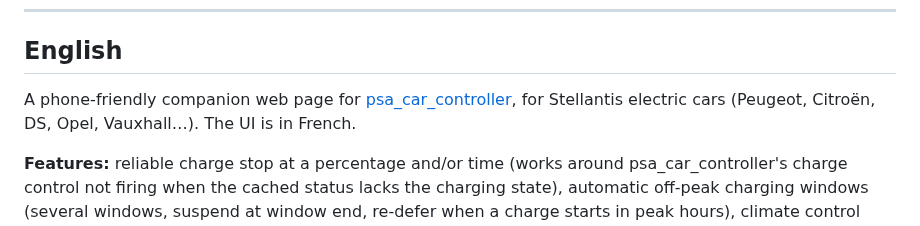
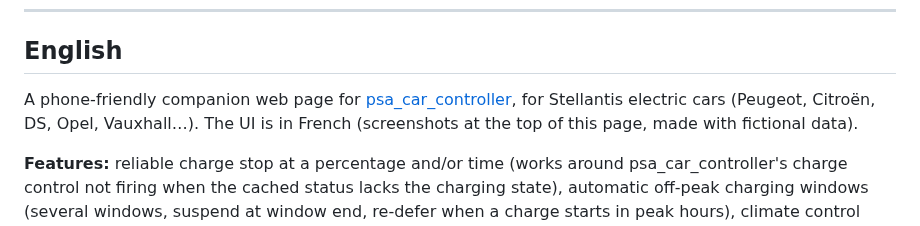
Before and after one commit to Ratamuse/stellantis-ev-companion, a Markdown page: README.md, the part around one of its changes. GitHub-like rendering.

```diff
--- a/README.md
+++ b/README.md
@@ -105,7 +116,8 @@ GPL-3.0-or-later, comme psa_car_controller.
 ## English
 
 A phone-friendly companion web page for [psa_car_controller](https://github.com/flobz/psa_car_controller), for
-Stellantis electric cars (Peugeot, Citroën, DS, Opel, Vauxhall…). The UI is in French.
+Stellantis electric cars (Peugeot, Citroën, DS, Opel, Vauxhall…). The UI is in French (screenshots at the top of
+this page, made with fictional data).
 
 **Features:** reliable charge stop at a percentage and/or time (works around psa_car_controller's charge control not
 firing when the cached status lacks the charging state), automatic off-peak charging windows (several windows,
```
Also changed, not shown: other parts of README.md (+11 -0 lines), docs/accueil-jour.png (added), docs/accueil-sombre.png (added), docs/historique.png (added), docs/reglages.png (added), 1 other file.
